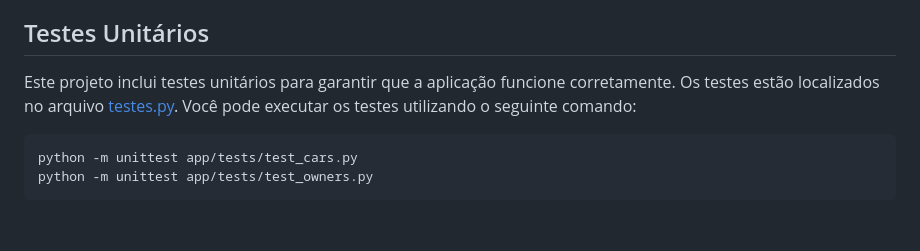
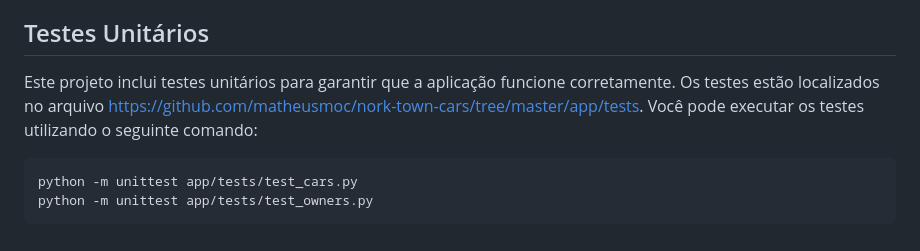
Before and after one commit to matheusmoc/nork-town-cars, a Markdown page: README.md, the part around the change. Drawn GitHub-style.

Commit message:
fix: path unittests

````diff
--- a/README.md
+++ b/README.md
@@ -141,7 +141,7 @@ Após iniciar o servidor, a documentação da API pode ser acessada na seguinte
 
 ## Testes Unitários
 
-Este projeto inclui testes unitários para garantir que a aplicação funcione corretamente. Os testes estão localizados no arquivo [testes.py](caminho/para/o/arquivo/testes.py). Você pode executar os testes utilizando o seguinte comando:
+Este projeto inclui testes unitários para garantir que a aplicação funcione corretamente. Os testes estão localizados no arquivo https://github.com/matheusmoc/nork-town-cars/tree/master/app/tests. Você pode executar os testes utilizando o seguinte comando:
 
 ```bash
 python -m unittest app/tests/test_cars.py
````
